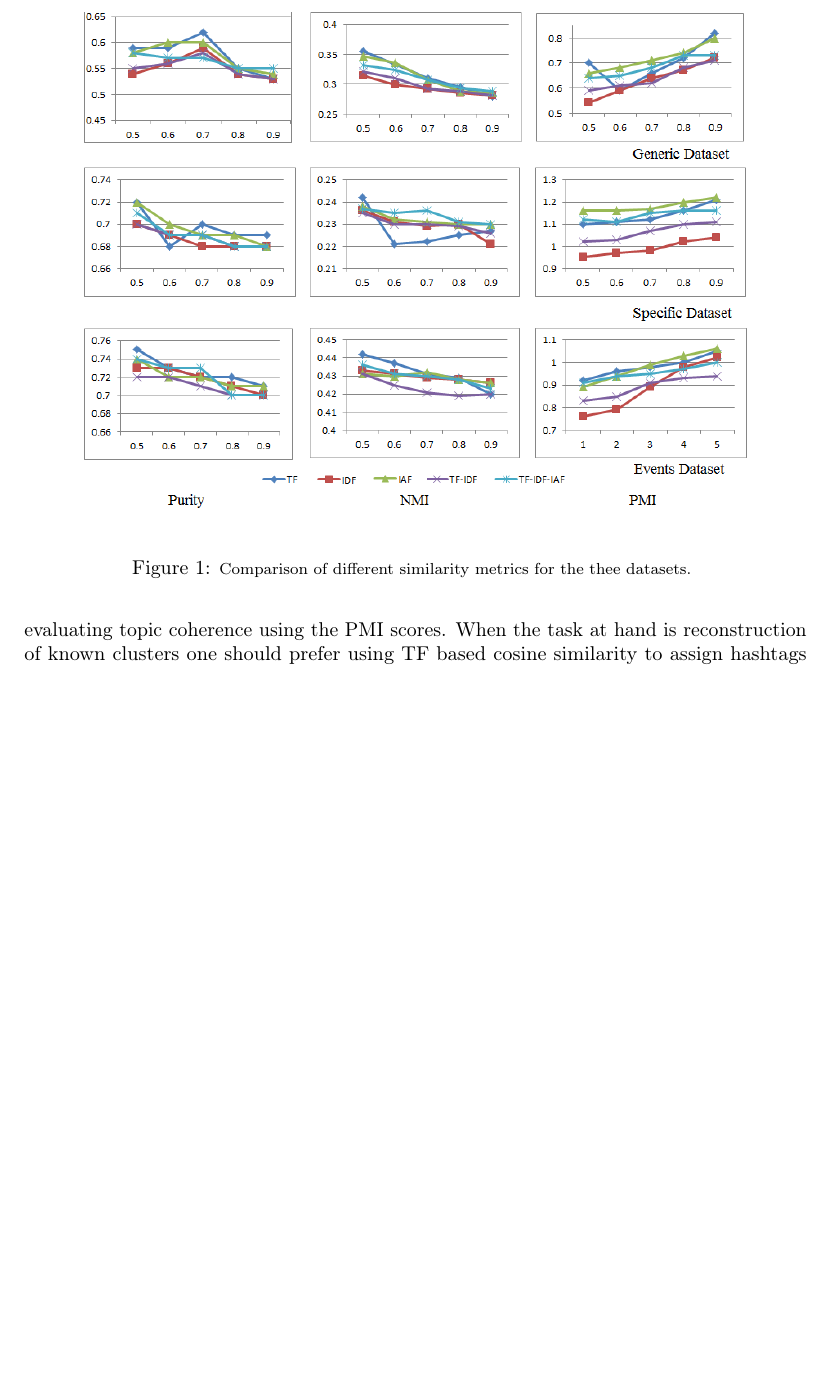
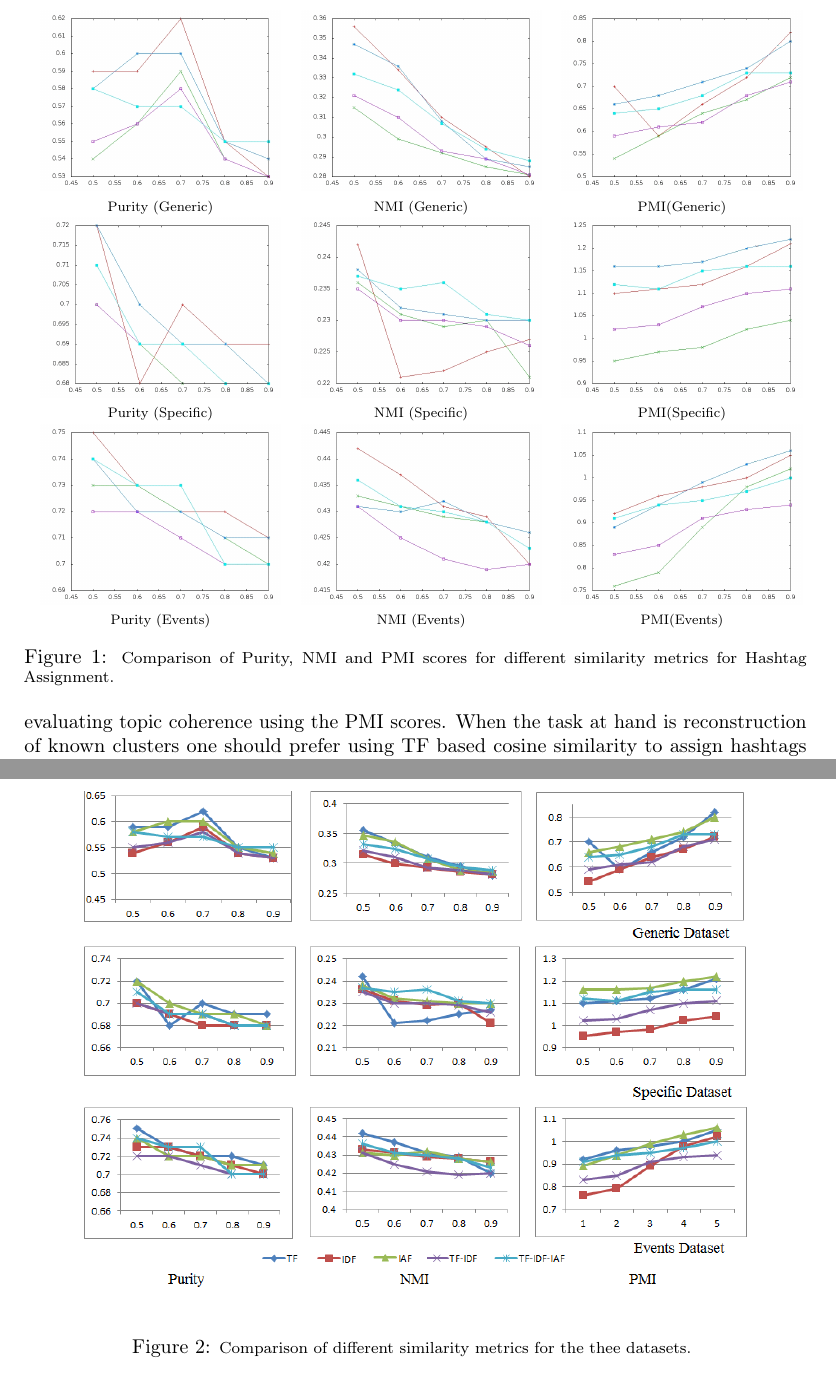
Before and after one commit to qss2012/tweettrends, a LaTeX document (paper/coling-submission/coling2012.tex): part of page 14 of 17 before the commit and two parts of pages 14 and 15 of 18 after it, the two joined at a grey line, cut at the place of the change, the shorter picture padded with empty space. Compiled offline with pdfLaTeX; a missing bibliography style is replaced by a similar one.

Commit message:
Proper figures

```diff
--- a/paper/coling-submission/coling2012.tex
+++ b/paper/coling-submission/coling2012.tex
@@ -684,6 +684,68 @@ where $N: \#$ of total authors and $n_i: \#$ of authors who use term i
 Figure 2 presents the results obtained for the three evaluation metrics on the three datasets for the different similarity metrics discussed in the previous section. It is interesting to note that the simplest of all: term-frequency based cosine similarity generally performs better than others. Inverse Author Frequency (IAF) gives almost comparable results when evaluating topic coherence using the PMI scores. When the task at hand is reconstruction of known clusters one should prefer using TF based cosine similarity to assign hashtags while both TF and IAF work well when one is interested in obtaining coherent topics.\\
 
 
+%%%%%%%%%%%%%%%%%%%%%%%%%%%%%%%%%%%%%%%%%%%%%%%%%%%%%%%%%%%%%%%%%%%%%%%%%%
+\begin{figure*}[t!]
+\begin{center}
+%	\vspace{-1mm}
+	%{\tiny
+\resizebox{14cm}{!}
+{
+	\begin{tabular}{ccc}
+
+%		\vspace{-3mm}
+%		\hspace{-8mm}
+		\includegraphics[width=140pt]{Figs/1-1.jpg} &
+%		\hspace{-6mm}
+		\includegraphics[width=140pt]{Figs/1-2.jpg} &
+%		\hspace{-10mm}
+		\includegraphics[width=140pt]{Figs/1-3.jpg} \\
+
+%		\vspace{4mm}
+		{\footnotesize Purity (Generic)} & {\footnotesize NMI (Generic)} &
+		%\hspace{-3mm}
+		{\footnotesize PMI(Generic)}\\
+
+%		\vspace{-2mm}
+%		\hspace{-8mm}
+		\includegraphics[width=140pt]{Figs/2-1.jpg} &
+%		\hspace{-6mm}
+		\includegraphics[width=140pt]{Figs/2-2.jpg} &
+%		\hspace{-10mm}
+		 \includegraphics[width=140pt]{Figs/2-3.jpg} \\
+
+		{\footnotesize Purity (Specific)} & {\footnotesize NMI (Specific)} &
+		%\hspace{-3mm}
+		{\footnotesize PMI(Specific)}\\
+
+
+%		\vspace{-2mm}
+%		\hspace{-1mm}
+		\includegraphics[width=140pt]{Figs/3-1.jpg} &
+%		\hspace{-1mm}
+		\includegraphics[width=140pt]{Figs/3-2.jpg} &
+		%\hspace{-1mm}
+		\includegraphics[width=140pt]{Figs/3-3.jpg} \\
+
+
+%		\vspace{4mm}
+
+		{\footnotesize Purity (Events)} & {\footnotesize NMI (Events)} &
+		%\hspace{-3mm}
+		{\footnotesize PMI(Events)}\\
+
+
+
+	\end{tabular}
+}
+\end{center}
+\vspace{-4mm}
+\caption{\footnotesize Comparison of Purity, NMI and PMI scores for different similarity metrics for Hashtag Assignment.} \label{fig:dist}
+\end{figure*}
+%%%%%%%%%%%%%%%%%%%%%%%%%%%%%%%%%%%%%%%%%%%%%%%%%%%%%%%%%%%%%%%%%%%%%%%%%%
+
+
+
 
 %%%%%%%%%%%%%%%%%%%%%%%%%%%%%%%%%%%%%%%%%%%%%%%%%%%%%%%%%%%%%%%%%%%%%%%%%%
 
```
Also changed, not shown: paper/coling-submission/Figs/1-1.jpg (added), paper/coling-submission/Figs/1-2.jpg (added), paper/coling-submission/Figs/1-3.jpg (added), paper/coling-submission/Figs/2-1.jpg (added), paper/coling-submission/Figs/2-2.jpg (added), paper/coling-submission/Figs/2-3.jpg (added), paper/coling-submission/Figs/3-1.jpg (added), paper/coling-submission/Figs/3-2.jpg (added), paper/coling-submission/Figs/3-3.jpg (added), paper/coling-submission/coling2012.pdf, 12 other files.
